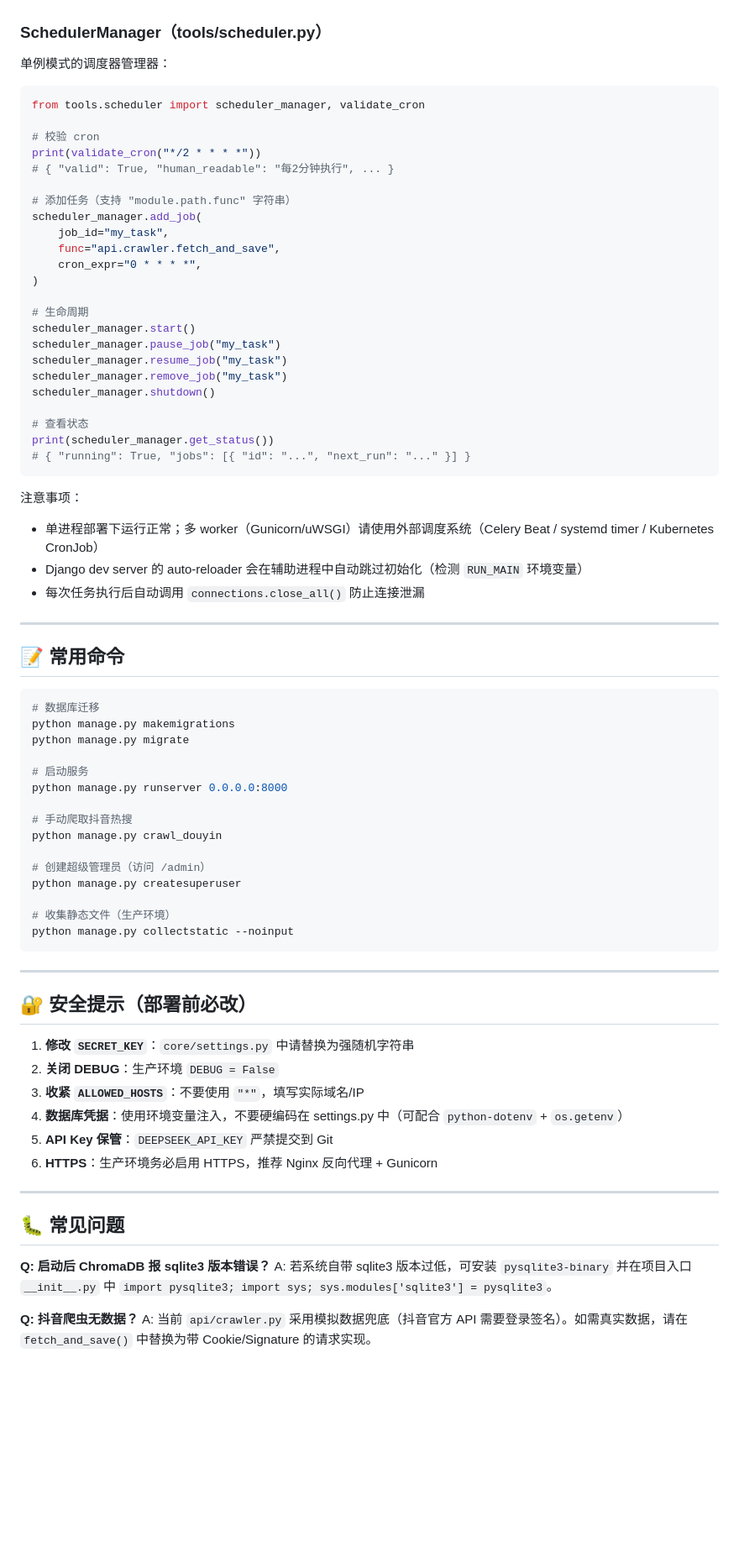
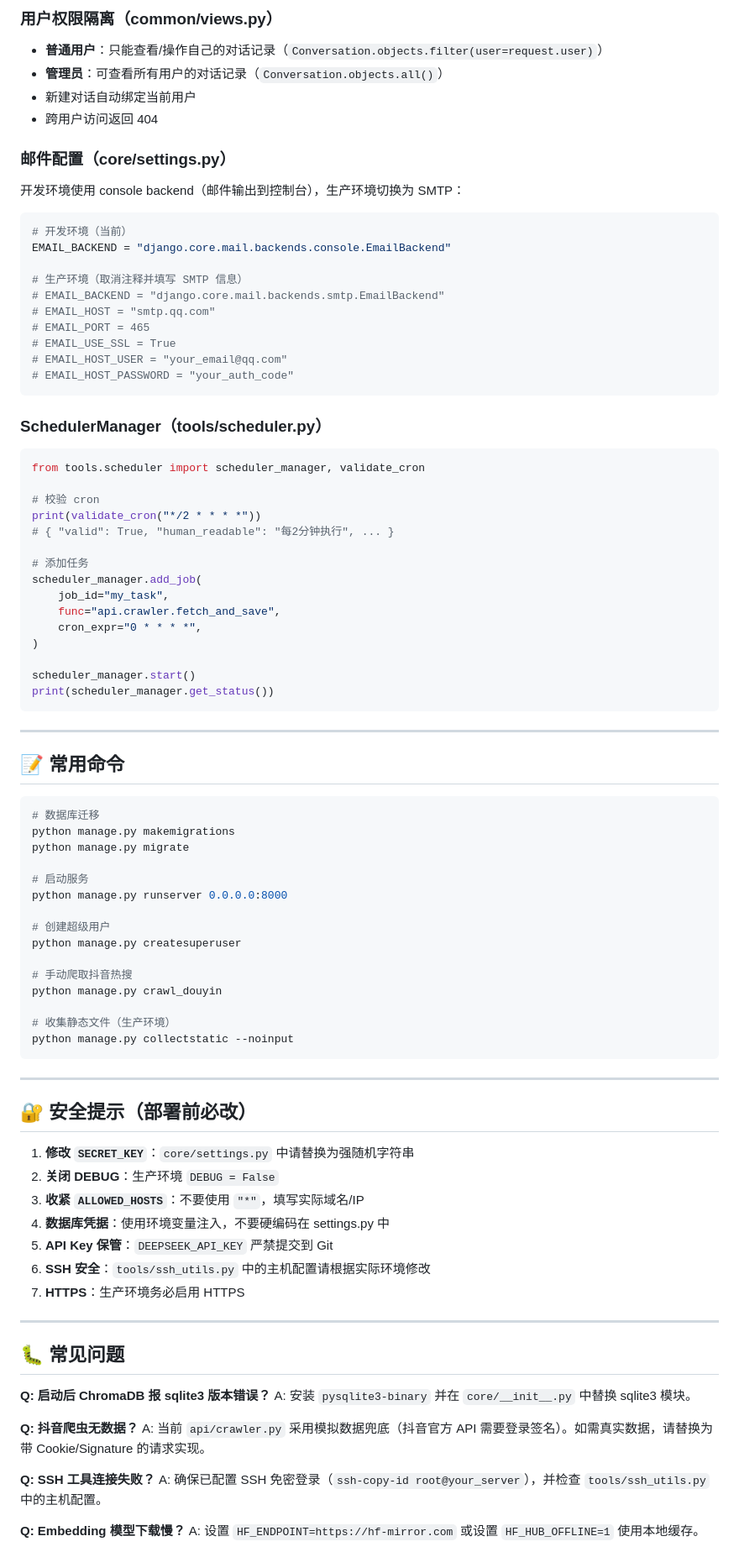
Before and after one commit to kg12581/ai_chatbot_django, a Markdown page: README.md, the part around one of its changes. Shown at 84% size. GitHub-like rendering; blank space fills up the shorter version.

````diff
--- a/README.md
+++ b/README.md
@@ -260,7 +320,28 @@ User Message → chatbot 节点
+### 用户权限隔离（common/views.py）
+
+- **普通用户**：只能查看/操作自己的对话记录（`Conversation.objects.filter(user=request.user)`）
+- **管理员**：可查看所有用户的对话记录（`Conversation.objects.all()`）
+- 新建对话自动绑定当前用户
+- 跨用户访问返回 404
+
+### 邮件配置（core/settings.py）
+
+开发环境使用 console backend（邮件输出到控制台），生产环境切换为 SMTP：
+
+```python
+# 开发环境（当前）
+EMAIL_BACKEND = "django.core.mail.backends.console.EmailBackend"
+
+# 生产环境（取消注释并填写 SMTP 信息）
+# EMAIL_BACKEND = "django.core.mail.backends.smtp.EmailBackend"
+# EMAIL_HOST = "smtp.qq.com"
+# EMAIL_PORT = 465
+# EMAIL_USE_SSL = True
+# EMAIL_HOST_USER = "your_email@qq.com"
+# EMAIL_HOST_PASSWORD = "your_auth_code"
+```
 
 ### SchedulerManager（tools/scheduler.py）
-
-单例模式的调度器管理器：
 
 ```python
 from tools.scheduler import scheduler_manager, validate_cron
@@ -269,30 +350,16 @@ from tools.scheduler import scheduler_manager, validate_cron
 print(validate_cron("*/2 * * * *"))
 # { "valid": True, "human_readable": "每2分钟执行", ... }
 
-# 添加任务（支持 "module.path.func" 字符串）
+# 添加任务
 scheduler_manager.add_job(
     job_id="my_task",
     func="api.crawler.fetch_and_save",
     cron_expr="0 * * * *",
 )
 
-# 生命周期
 scheduler_manager.start()
-scheduler_manager.pause_job("my_task")
-scheduler_manager.resume_job("my_task")
-scheduler_manager.remove_job("my_task")
-scheduler_manager.shutdown()
-
-# 查看状态
 print(scheduler_manager.get_status())
-# { "running": True, "jobs": [{ "id": "...", "next_run": "..." }] }
 ```
-
-注意事项：
-
-- 单进程部署下运行正常；多 worker（Gunicorn/uWSGI）请使用外部调度系统（Celery Beat / systemd timer / Kubernetes CronJob）
-- Django dev server 的 auto-reloader 会在辅助进程中自动跳过初始化（检测 `RUN_MAIN` 环境变量）
-- 每次任务执行后自动调用 `connections.close_all()` 防止连接泄漏
 
 ---
 
@@ -306,11 +373,11 @@ python manage.py migrate
 # 启动服务
 python manage.py runserver 0.0.0.0:8000
 
+# 创建超级用户
+python manage.py createsuperuser
+
 # 手动爬取抖音热搜
 python manage.py crawl_douyin
-
-# 创建超级管理员（访问 /admin）
-python manage.py createsuperuser
 
 # 收集静态文件（生产环境）
 python manage.py collectstatic --noinput
@@ -323,18 +390,25 @@ python manage.py collectstatic --noinput
 1. **修改 `SECRET_KEY`**：`core/settings.py` 中请替换为强随机字符串
 2. **关闭 DEBUG**：生产环境 `DEBUG = False`
 3. **收紧 `ALLOWED_HOSTS`**：不要使用 `"*"`，填写实际域名/IP
-4. **数据库凭据**：使用环境变量注入，不要硬编码在 settings.py 中（可配合 `python-dotenv` + `os.getenv`）
+4. **数据库凭据**：使用环境变量注入，不要硬编码在 settings.py 中
 5. **API Key 保管**：`DEEPSEEK_API_KEY` 严禁提交到 Git
-6. **HTTPS**：生产环境务必启用 HTTPS，推荐 Nginx 反向代理 + Gunicorn
+6. **SSH 安全**：`tools/ssh_utils.py` 中的主机配置请根据实际环境修改
+7. **HTTPS**：生产环境务必启用 HTTPS
 
 ---
 
 ## 🐛 常见问题
 
 **Q: 启动后 ChromaDB 报 sqlite3 版本错误？**
-A: 若系统自带 sqlite3 版本过低，可安装 `pysqlite3-binary` 并在项目入口 `__init__.py` 中 `import pysqlite3; import sys; sys.modules['sqlite3'] = pysqlite3`。
+A: 安装 `pysqlite3-binary` 并在 `core/__init__.py` 中替换 sqlite3 模块。
 
 **Q: 抖音爬虫无数据？**
-A: 当前 `api/crawler.py` 采用模拟数据兜底（抖音官方 API 需要登录签名）。如需真实数据，请在 `fetch_and_save()` 中替换为带 Cookie/Signature 的请求实现。
+A: 当前 `api/crawler.py` 采用模拟数据兜底（抖音官方 API 需要登录签名）。如需真实数据，请替换为带 Cookie/Signature 的请求实现。
+
+**Q: SSH 工具连接失败？**
+A: 确保已配置 SSH 免密登录（`ssh-copy-id root@your_server`），并检查 `tools/ssh_utils.py` 中的主机配置。
+
+**Q: Embedding 模型下载慢？**
+A: 设置 `HF_ENDPOINT=https://hf-mirror.com` 或设置 `HF_HUB_OFFLINE=1` 使用本地缓存。
 
 **Q: 调度器多 worker 重复执行？**
````
Also changed, not shown: other parts of README.md (+143 -86 lines).
